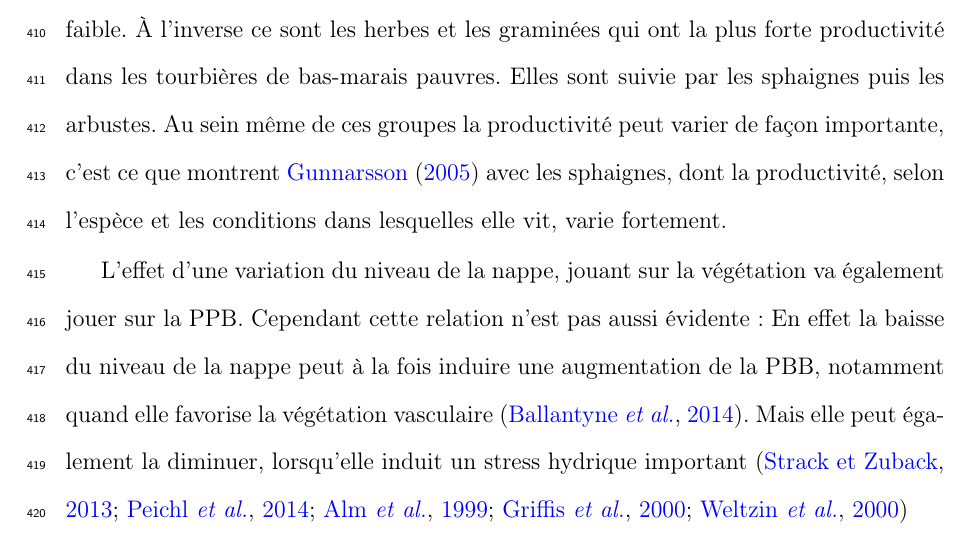
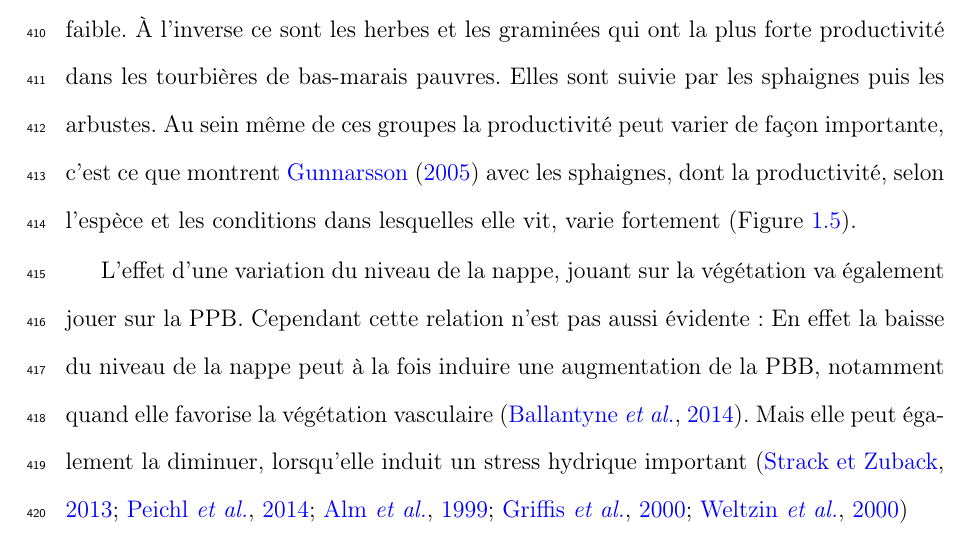
Before and after one commit to dangelob/manuscript, a LaTeX thesis (phdthesis.tex, which reads content/chapitre1.tex): part of page 36 of 128, cut so that both start at the same text. Compiled offline with pdfLaTeX.

Commit message:
ajout appel figure

```diff
--- a/content/chapitre1.tex
+++ b/content/chapitre1.tex
@@ -566,7 +566,7 @@ Les bryophytes n'ont pas la même productivité primaire que les graminées ou q
 Alors que dans les tourbières de haut-marais, les sphaignes et les arbustes ont une productivité importante, les herbacées et graminées ont une productivité beaucoup plus faible.
 À l'inverse ce sont les herbes et les graminées qui ont la plus forte productivité dans les tourbières de bas-marais pauvres.
 Elles sont suivie par les sphaignes puis les arbustes.
-Au sein même de ces groupes la productivité peut varier de façon importante, c'est ce que montrent \citet{gunnarsson2005} avec les sphaignes, dont la productivité, selon l'espèce et les conditions dans lesquelles elle vit, varie fortement.
+Au sein même de ces groupes la productivité peut varier de façon importante, c'est ce que montrent \citet{gunnarsson2005} avec les sphaignes, dont la productivité, selon l'espèce et les conditions dans lesquelles elle vit, varie fortement (Figure~\ref{fig:prod_sphagnum}).
 
 L'effet d'une variation du niveau de la nappe, jouant sur la végétation va également jouer sur la PPB.
 Cependant cette relation n'est pas aussi évidente :
```
